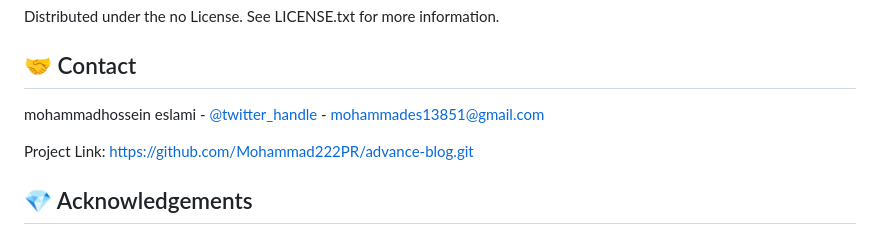
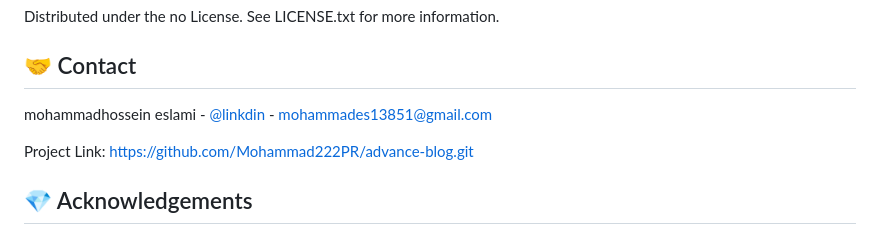
Before and after one commit to Mohammad222PR/advance-blog, a Markdown page: README.md, the part around the change. Drawn GitHub-style.

```diff
--- a/README.md
+++ b/README.md
@@ -128,7 +128,7 @@ Distributed under the no License. See LICENSE.txt for more information.
 
 ## :handshake: Contact
 
-mohammadhossein eslami - [@twitter_handle](https://www.linkedin.com/in/mohammad--eslami) - mohammades13851@gmail.com
+mohammadhossein eslami - [@linkdin](https://www.linkedin.com/in/mohammad--eslami) - mohammades13851@gmail.com
 
 Project Link: [https://github.com/Mohammad222PR/advance-blog.git](https://github.com/Mohammad222PR/advance-blog.git)
 
```
